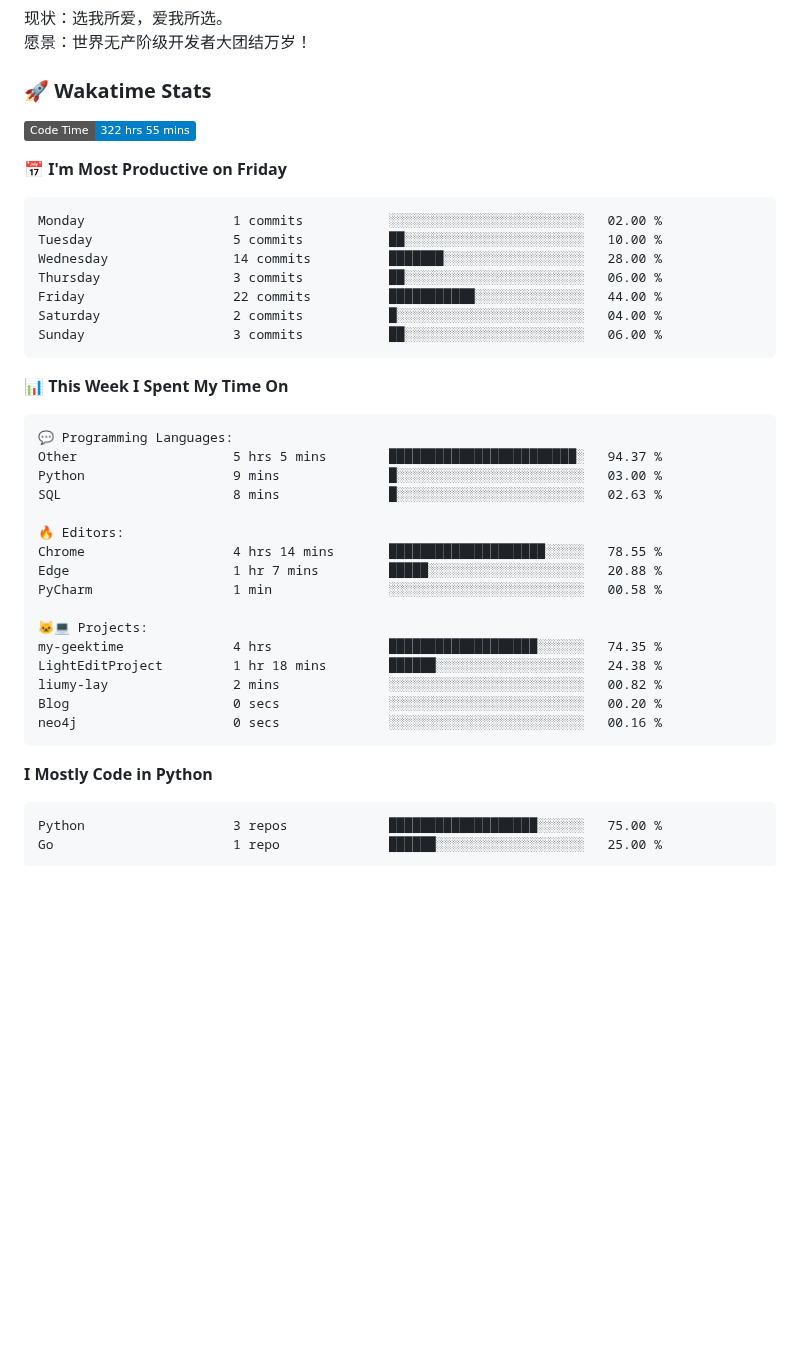
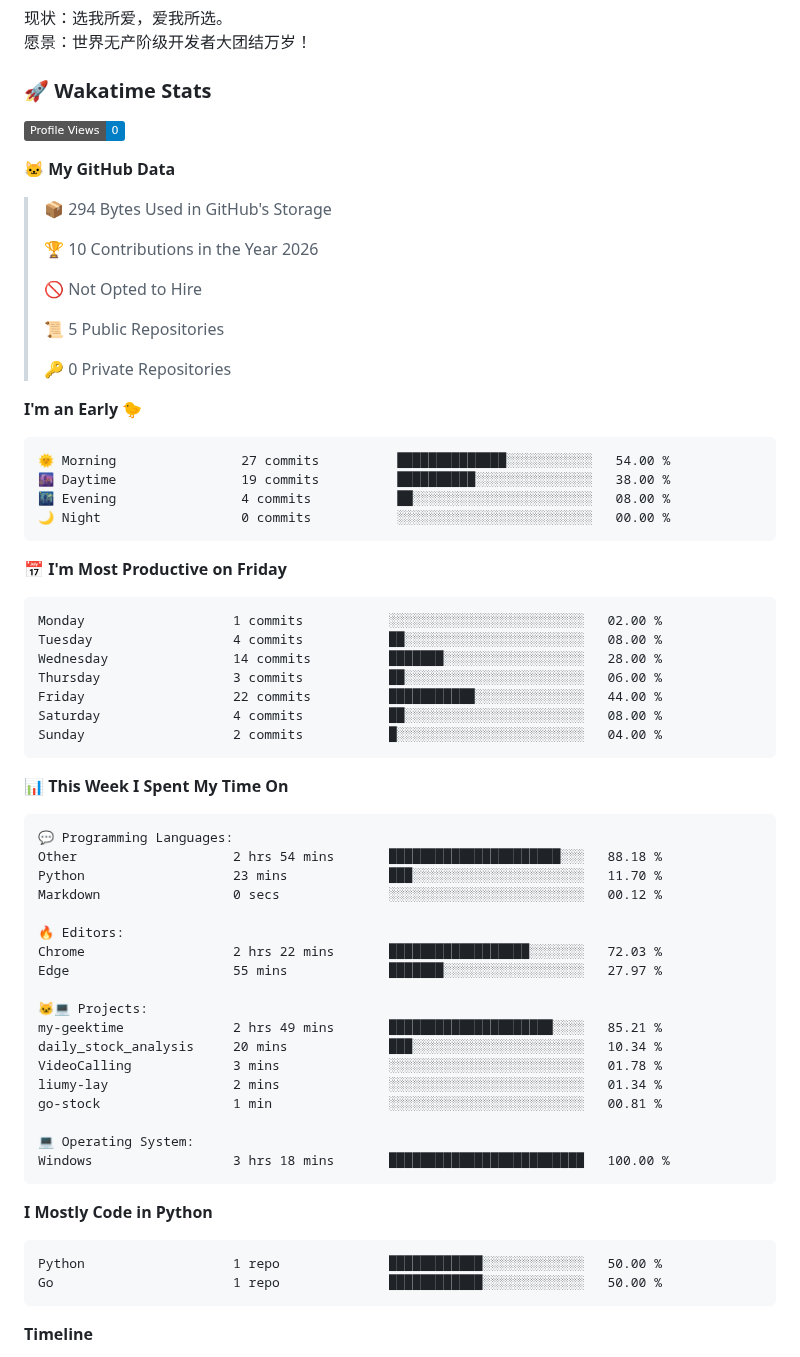
Before and after one commit to liumy-lay/liumy-lay, a Markdown page: README.md, the part around one of its changes. GitHub-like rendering; badges without logos; blank space fills up the shorter version.

Commit message:
Updated with Dev Metrics

````diff
--- a/README.md
+++ b/README.md
@@ -5,18 +5,38 @@
 
 ### 🚀 Wakatime Stats
 <!--START_SECTION:waka-->
-![Code Time](http://img.shields.io/badge/Code%20Time-322%20hrs%2055%20mins-blue?style=flat)
+![Profile Views](http://img.shields.io/badge/Profile%20Views-0-blue?style=flat)
 
+**🐱 My GitHub Data**
+
+> 📦 294 Bytes Used in GitHub's Storage
+ >
+> 🏆 10 Contributions in the Year 2026
+ >
+> 🚫 Not Opted to Hire
+ >
+> 📜 5 Public Repositories
+ >
+> 🔑 0 Private Repositories
+ >
+**I'm an Early 🐤**
+
+```text
+🌞 Morning                27 commits          ██████████████░░░░░░░░░░░   54.00 %
+🌆 Daytime                19 commits          ██████████░░░░░░░░░░░░░░░   38.00 %
+🌃 Evening                4 commits           ██░░░░░░░░░░░░░░░░░░░░░░░   08.00 %
+🌙 Night                  0 commits           ░░░░░░░░░░░░░░░░░░░░░░░░░   00.00 %
+```
 📅 **I'm Most Productive on Friday**
 
 ```text
 Monday                   1 commits           ░░░░░░░░░░░░░░░░░░░░░░░░░   02.00 %
-Tuesday                  5 commits           ██░░░░░░░░░░░░░░░░░░░░░░░   10.00 %
+Tuesday                  4 commits           ██░░░░░░░░░░░░░░░░░░░░░░░   08.00 %
 Wednesday                14 commits          ███████░░░░░░░░░░░░░░░░░░   28.00 %
 Thursday                 3 commits           ██░░░░░░░░░░░░░░░░░░░░░░░   06.00 %
 Friday                   22 commits          ███████████░░░░░░░░░░░░░░   44.00 %
-Saturday                 2 commits           █░░░░░░░░░░░░░░░░░░░░░░░░   04.00 %
-Sunday                   3 commits           ██░░░░░░░░░░░░░░░░░░░░░░░   06.00 %
+Saturday                 4 commits           ██░░░░░░░░░░░░░░░░░░░░░░░   08.00 %
+Sunday                   2 commits           █░░░░░░░░░░░░░░░░░░░░░░░░   04.00 %
 ```
 
 
@@ -24,30 +44,33 @@ Sunday                   3 commits           ██░░░░░░░░░
 
 ```text
 💬 Programming Languages:
-Other                    5 hrs 5 mins        ████████████████████████░   94.37 %
-Python                   9 mins              █░░░░░░░░░░░░░░░░░░░░░░░░   03.00 %
-SQL                      8 mins              █░░░░░░░░░░░░░░░░░░░░░░░░   02.63 %
+Other                    2 hrs 54 mins       ██████████████████████░░░   88.18 %
+Python                   23 mins             ███░░░░░░░░░░░░░░░░░░░░░░   11.70 %
+Markdown                 0 secs              ░░░░░░░░░░░░░░░░░░░░░░░░░   00.12 %
 
 🔥 Editors:
-Chrome                   4 hrs 14 mins       ████████████████████░░░░░   78.55 %
-Edge                     1 hr 7 mins         █████░░░░░░░░░░░░░░░░░░░░   20.88 %
-PyCharm                  1 min               ░░░░░░░░░░░░░░░░░░░░░░░░░   00.58 %
+Chrome                   2 hrs 22 mins       ██████████████████░░░░░░░   72.03 %
+Edge                     55 mins             ███████░░░░░░░░░░░░░░░░░░   27.97 %
 
 🐱‍💻 Projects:
-my-geektime              4 hrs               ███████████████████░░░░░░   74.35 %
-LightEditProject         1 hr 18 mins        ██████░░░░░░░░░░░░░░░░░░░   24.38 %
-liumy-lay                2 mins              ░░░░░░░░░░░░░░░░░░░░░░░░░   00.82 %
-Blog                     0 secs              ░░░░░░░░░░░░░░░░░░░░░░░░░   00.20 %
-neo4j                    0 secs              ░░░░░░░░░░░░░░░░░░░░░░░░░   00.16 %
+my-geektime              2 hrs 49 mins       █████████████████████░░░░   85.21 %
+daily_stock_analysis     20 mins             ███░░░░░░░░░░░░░░░░░░░░░░   10.34 %
+VideoCalling             3 mins              ░░░░░░░░░░░░░░░░░░░░░░░░░   01.78 %
+liumy-lay                2 mins              ░░░░░░░░░░░░░░░░░░░░░░░░░   01.34 %
+go-stock                 1 min               ░░░░░░░░░░░░░░░░░░░░░░░░░   00.81 %
+
+💻 Operating System:
+Windows                  3 hrs 18 mins       █████████████████████████   100.00 %
 ```
 
 **I Mostly Code in Python**
 
 ```text
-Python                   3 repos             ███████████████████░░░░░░   75.00 %
-Go                       1 repo              ██████░░░░░░░░░░░░░░░░░░░   25.00 %
+Python                   1 repo              ████████████░░░░░░░░░░░░░   50.00 %
+Go                       1 repo              ████████████░░░░░░░░░░░░░   50.00 %
 ```
 
 
 
+**Timeline**
 
````
Also changed, not shown: other parts of README.md (+4 -1 lines), assets/bar_graph.png.
